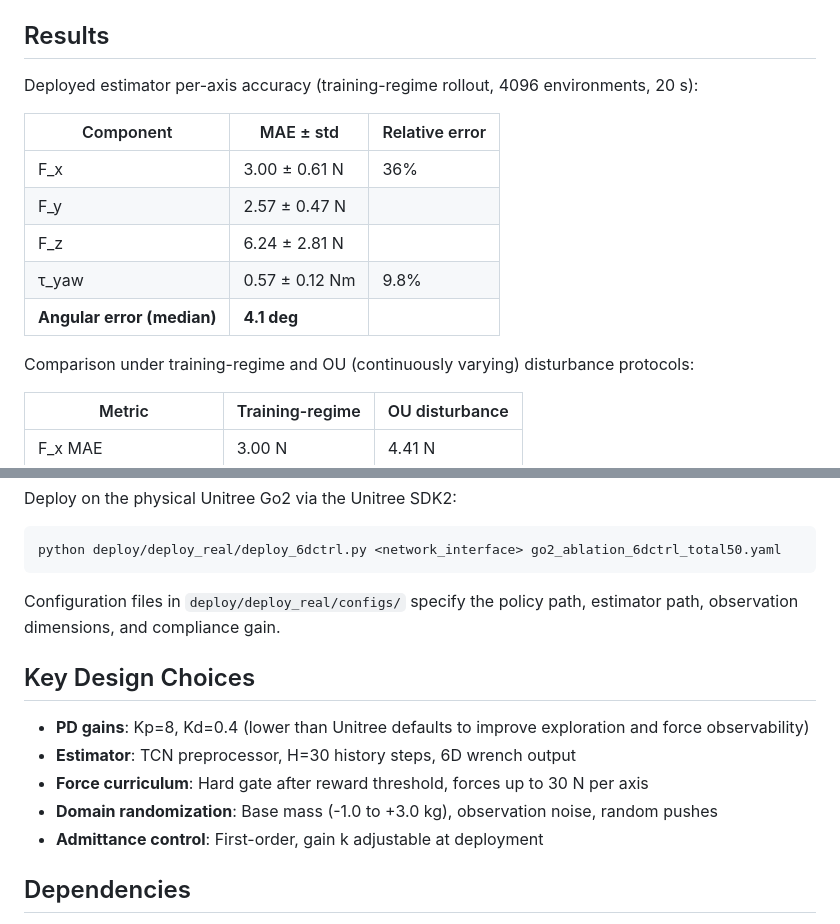
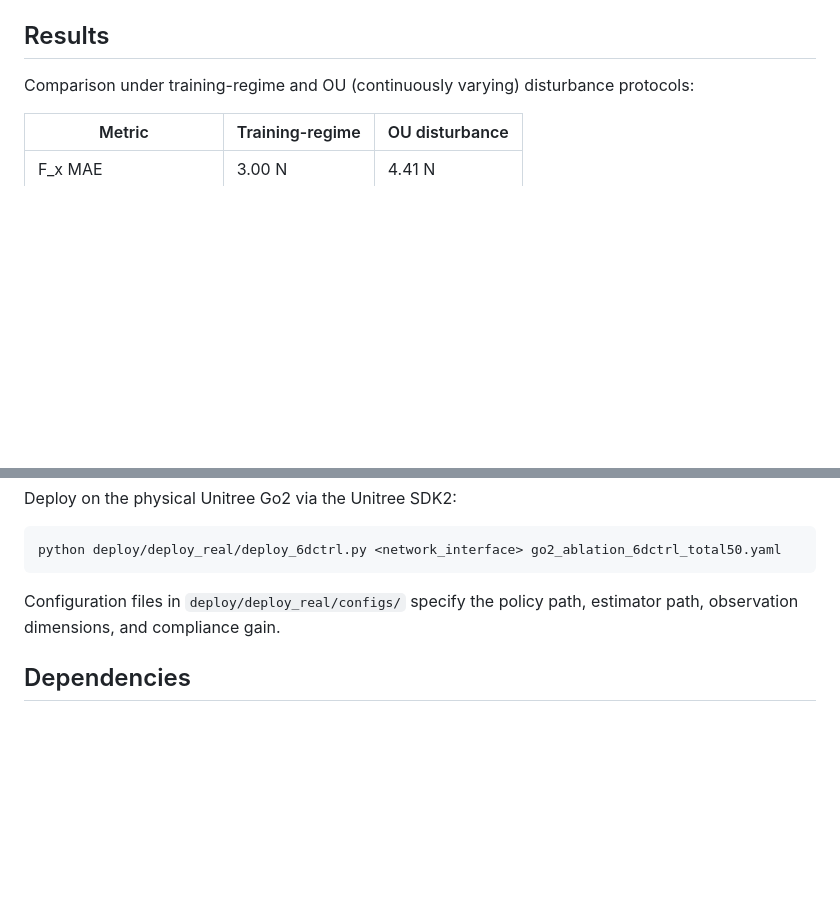
Before and after one commit to katari16/go2_rl_lab, a Markdown page: README.md, 2 parts joined by grey strips. Rendered like a GitHub page; blank space fills up the shorter version.

Commit message:
trim README results/design sections, remove outdated evaluation_protocol.md

```diff
--- a/README.md
+++ b/README.md
@@ -33,16 +33,6 @@ Second, we present an extensive evaluation of the force estimator and the compli
 </p>
 
 ## Results
-
-Deployed estimator per-axis accuracy (training-regime rollout, 4096 environments, 20 s):
-
-| Component | MAE ± std | Relative error |
-|---|---|---|
-| F_x | 3.00 ± 0.61 N | 36% |
-| F_y | 2.57 ± 0.47 N | |
-| F_z | 6.24 ± 2.81 N | |
-| τ_yaw | 0.57 ± 0.12 Nm | 9.8% |
-| **Angular error (median)** | **4.1 deg** | |
 
 Comparison under training-regime and OU (continuously varying) disturbance protocols:
 
@@ -207,14 +197,6 @@ python deploy/deploy_real/deploy_6dctrl.py <network_interface> go2_ablation_6dct
 
 Configuration files in `deploy/deploy_real/configs/` specify the policy path, estimator path, observation dimensions, and compliance gain.
 
-## Key Design Choices
-
-- **PD gains**: Kp=8, Kd=0.4 (lower than Unitree defaults to improve exploration and force observability)
-- **Estimator**: TCN preprocessor, H=30 history steps, 6D wrench output
-- **Force curriculum**: Hard gate after reward threshold, forces up to 30 N per axis
-- **Domain randomization**: Base mass (-1.0 to +3.0 kg), observation noise, random pushes
-- **Admittance control**: First-order, gain k adjustable at deployment
-
 ## Dependencies
 
 - NVIDIA Isaac Lab (Isaac Sim 4.x)
```
Also changed, not shown: docs/evaluation_protocol.md (deleted, +0 -298 lines).
